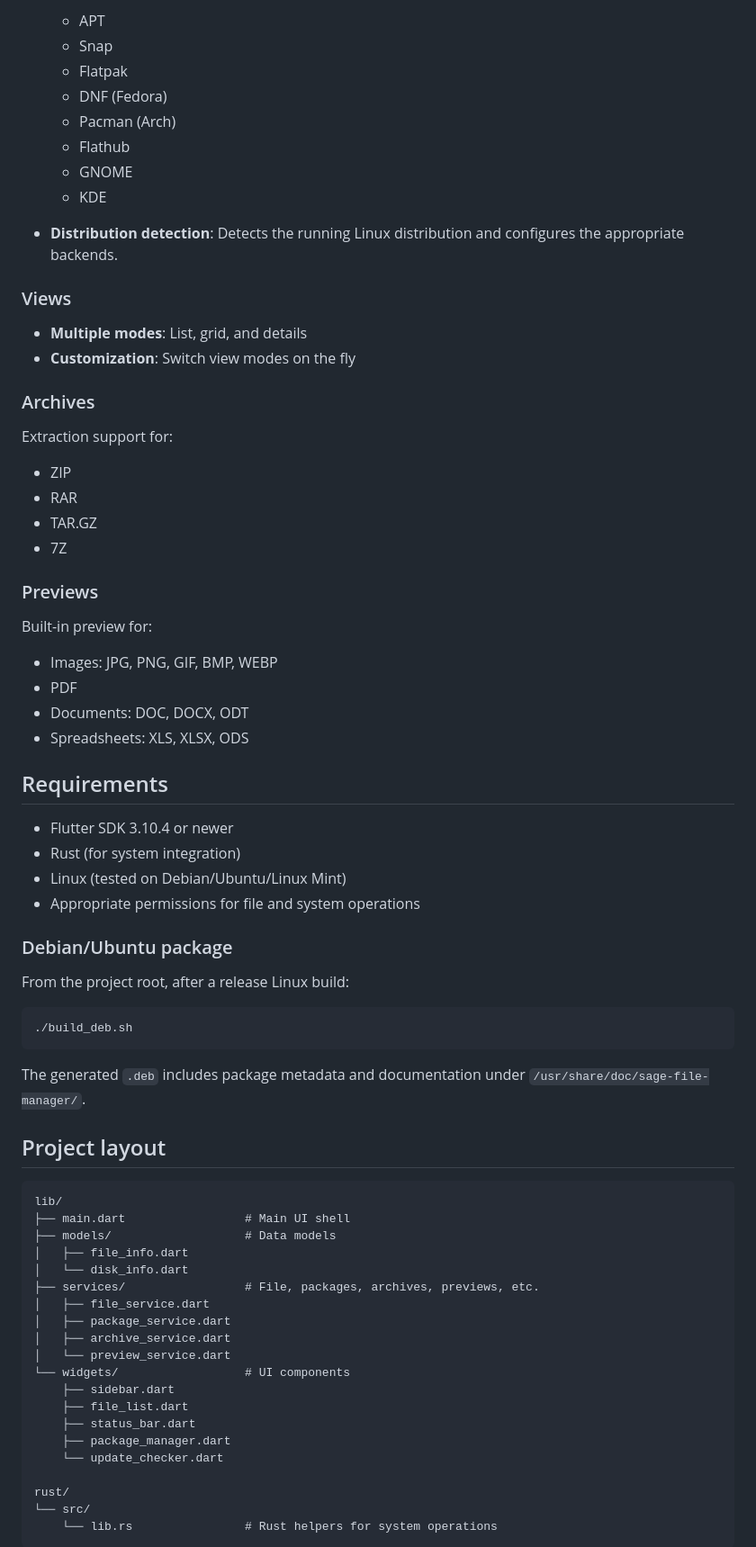
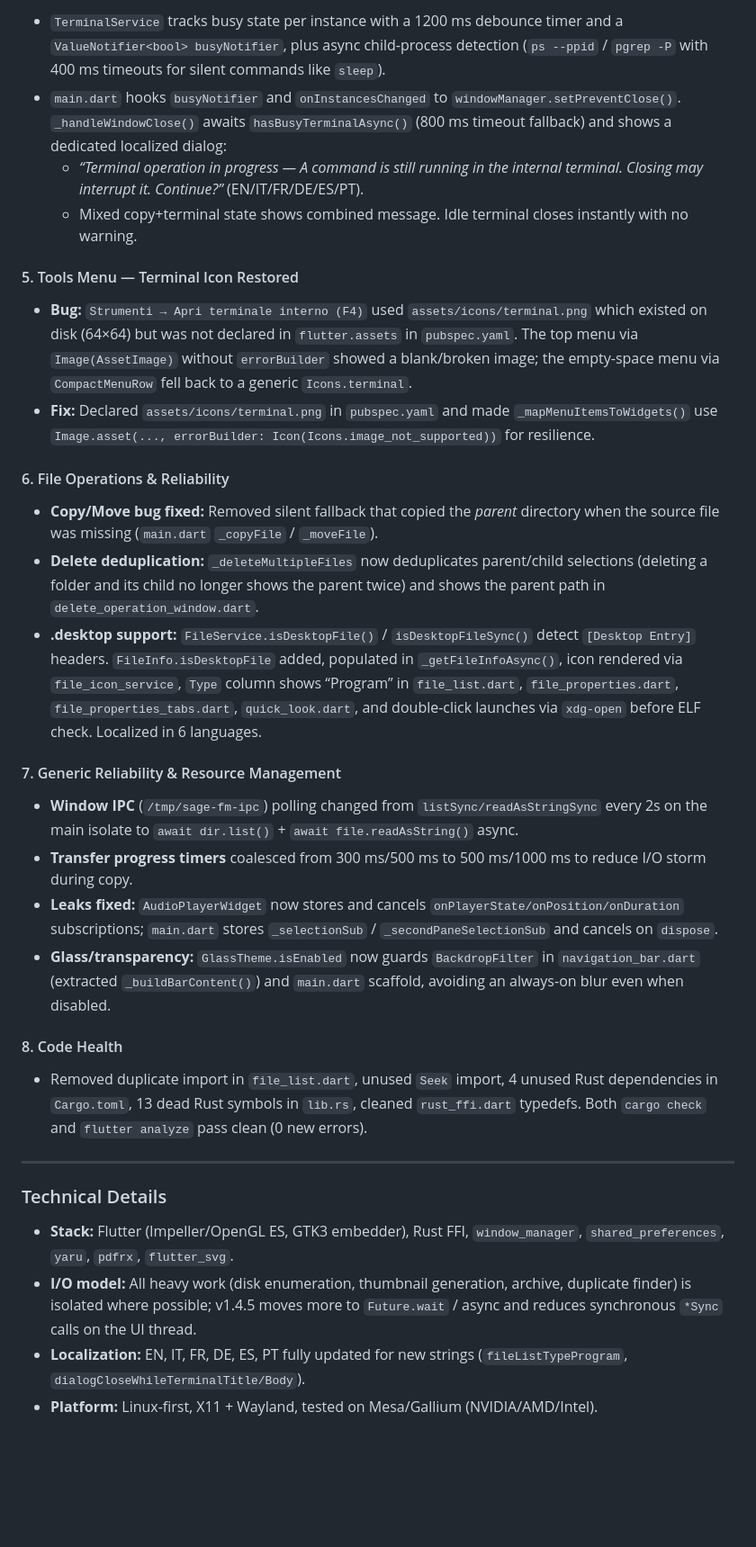
Before and after one commit to sviluppoarte1-lang/SAGEFileManager, a Markdown page: README.md, the part around one of its changes. Shown at 90% size. GitHub-like rendering; blank space fills up the shorter version.

````diff
--- a/README.md
+++ b/README.md
@@ -82,78 +55,37 @@ Pre-existing file sizes are measured sequentially before parallel uploads to avo
 
-  - APT
-  - Snap
-  - Flatpak
-  - DNF (Fedora)
-  - Pacman (Arch)
-  - Flathub
-  - GNOME
-  - KDE
+- `TerminalService` tracks busy state per instance with a 1200 ms debounce timer and a `ValueNotifier<bool> busyNotifier`, plus async child-process detection (`ps --ppid` / `pgrep -P` with 400 ms timeouts for silent commands like `sleep`).
+- `main.dart` hooks `busyNotifier` and `onInstancesChanged` to `windowManager.setPreventClose()`. `_handleWindowClose()` awaits `hasBusyTerminalAsync()` (800 ms timeout fallback) and shows a dedicated localized dialog:
+  - *“Terminal operation in progress — A command is still running in the internal terminal. Closing may interrupt it. Continue?”* (EN/IT/FR/DE/ES/PT).
+  - Mixed copy+terminal state shows combined message. Idle terminal closes instantly with no warning.
 
-- **Distribution detection**: Detects the running Linux distribution and configures the appropriate backends.
+#### 5. Tools Menu — Terminal Icon Restored
 
-### Views
+- **Bug:** `Strumenti → Apri terminale interno (F4)` used `assets/icons/terminal.png` which existed on disk (64×64) but was not declared in `flutter.assets` in `pubspec.yaml`. The top menu via `Image(AssetImage)` without `errorBuilder` showed a blank/broken image; the empty-space menu via `CompactMenuRow` fell back to a generic `Icons.terminal`.
+- **Fix:** Declared `assets/icons/terminal.png` in `pubspec.yaml` and made `_mapMenuItemsToWidgets()` use `Image.asset(..., errorBuilder: Icon(Icons.image_not_supported))` for resilience.
 
-- **Multiple modes**: List, grid, and details
-- **Customization**: Switch view modes on the fly
+#### 6. File Operations & Reliability
 
-### Archives
+- **Copy/Move bug fixed:** Removed silent fallback that copied the *parent* directory when the source file was missing (`main.dart` `_copyFile` / `_moveFile`).
+- **Delete deduplication:** `_deleteMultipleFiles` now deduplicates parent/child selections (deleting a folder and its child no longer shows the parent twice) and shows the parent path in `delete_operation_window.dart`.
+- **.desktop support:** `FileService.isDesktopFile()` / `isDesktopFileSync()` detect `[Desktop Entry]` headers. `FileInfo.isDesktopFile` added, populated in `_getFileInfoAsync()`, icon rendered via `file_icon_service`, `Type` column shows “Program” in `file_list.dart`, `file_properties.dart`, `file_properties_tabs.dart`, `quick_look.dart`, and double-click launches via `xdg-open` before ELF check. Localized in 6 languages.
 
-Extraction support for:
+#### 7. Generic Reliability & Resource Management
 
-- ZIP
-- RAR
-- TAR.GZ
-- 7Z
+- **Window IPC** (`/tmp/sage-fm-ipc`) polling changed from `listSync/readAsStringSync` every 2s on the main isolate to `await dir.list()` + `await file.readAsString()` async.
+- **Transfer progress timers** coalesced from 300 ms/500 ms to 500 ms/1000 ms to reduce I/O storm during copy.
+- **Leaks fixed:** `AudioPlayerWidget` now stores and cancels `onPlayerState/onPosition/onDuration` subscriptions; `main.dart` stores `_selectionSub` / `_secondPaneSelectionSub` and cancels on `dispose`.
+- **Glass/transparency:** `GlassTheme.isEnabled` now guards `BackdropFilter` in `navigation_bar.dart` (extracted `_buildBarContent()`) and `main.dart` scaffold, avoiding an always-on blur even when disabled.
 
-### Previews
+#### 8. Code Health
 
-Built-in preview for:
+- Removed duplicate import in `file_list.dart`, unused `Seek` import, 4 unused Rust dependencies in `Cargo.toml`, 13 dead Rust symbols in `lib.rs`, cleaned `rust_ffi.dart` typedefs. Both `cargo check` and `flutter analyze` pass clean (0 new errors).
 
-- Images: JPG, PNG, GIF, BMP, WEBP
-- PDF
-- Documents: DOC, DOCX, ODT
-- Spreadsheets: XLS, XLSX, ODS
+---
 
-## Requirements
+### Technical Details
 
-- Flutter SDK 3.10.4 or newer
-- Rust (for system integration)
-- Linux (tested on Debian/Ubuntu/Linux Mint)
-- Appropriate permissions for file and system operations
+- **Stack:** Flutter (Impeller/OpenGL ES, GTK3 embedder), Rust FFI, `window_manager`, `shared_preferences`, `yaru`, `pdfrx`, `flutter_svg`.
+- **I/O model:** All heavy work (disk enumeration, thumbnail generation, archive, duplicate finder) is isolated where possible; v1.4.5 moves more to `Future.wait` / async and reduces synchronous `*Sync` calls on the UI thread.
+- **Localization:** EN, IT, FR, DE, ES, PT fully updated for new strings (`fileListTypeProgram`, `dialogCloseWhileTerminalTitle/Body`).
+- **Platform:** Linux-first, X11 + Wayland, tested on Mesa/Gallium (NVIDIA/AMD/Intel).
 
-
-### Debian/Ubuntu package
-
-From the project root, after a release Linux build:
-
-```bash
-./build_deb.sh
-```
-
-The generated `.deb` includes package metadata and documentation under `/usr/share/doc/sage-file-manager/`.
-
-## Project layout
-
-```
-lib/
-├── main.dart                 # Main UI shell
-├── models/                   # Data models
-│   ├── file_info.dart
-│   └── disk_info.dart
-├── services/                 # File, packages, archives, previews, etc.
-│   ├── file_service.dart
-│   ├── package_service.dart
-│   ├── archive_service.dart
-│   └── preview_service.dart
-└── widgets/                  # UI components
-    ├── sidebar.dart
-    ├── file_list.dart
-    ├── status_bar.dart
-    ├── package_manager.dart
-    └── update_checker.dart
-
-rust/
-└── src/
-    └── lib.rs                # Rust helpers for system operations
-```
-
````
Also changed, not shown: other parts of README.md (+28 -100 lines).
